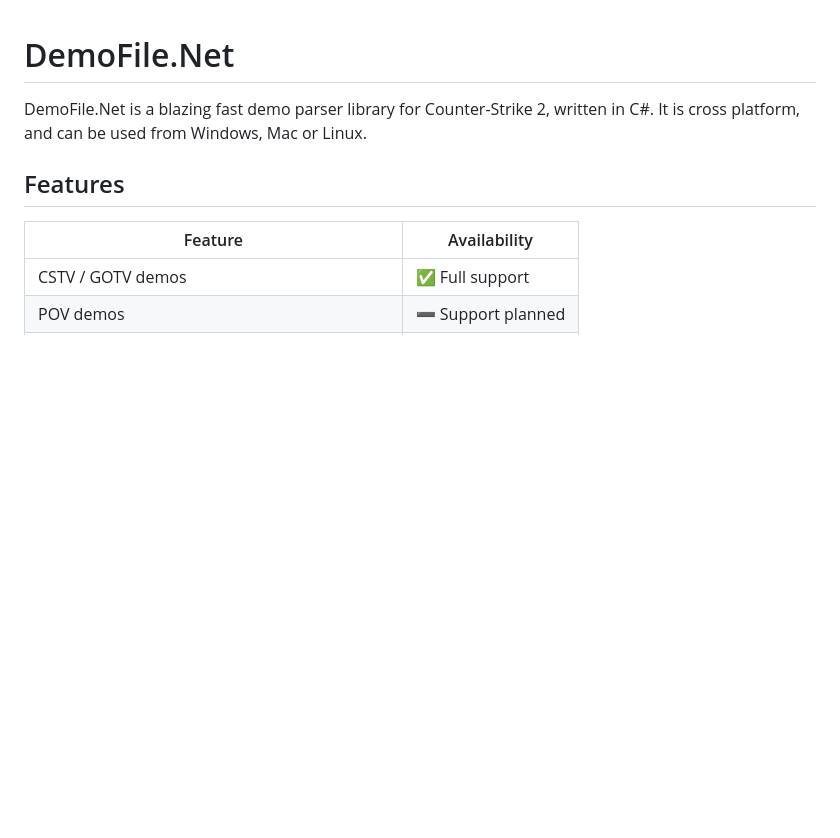
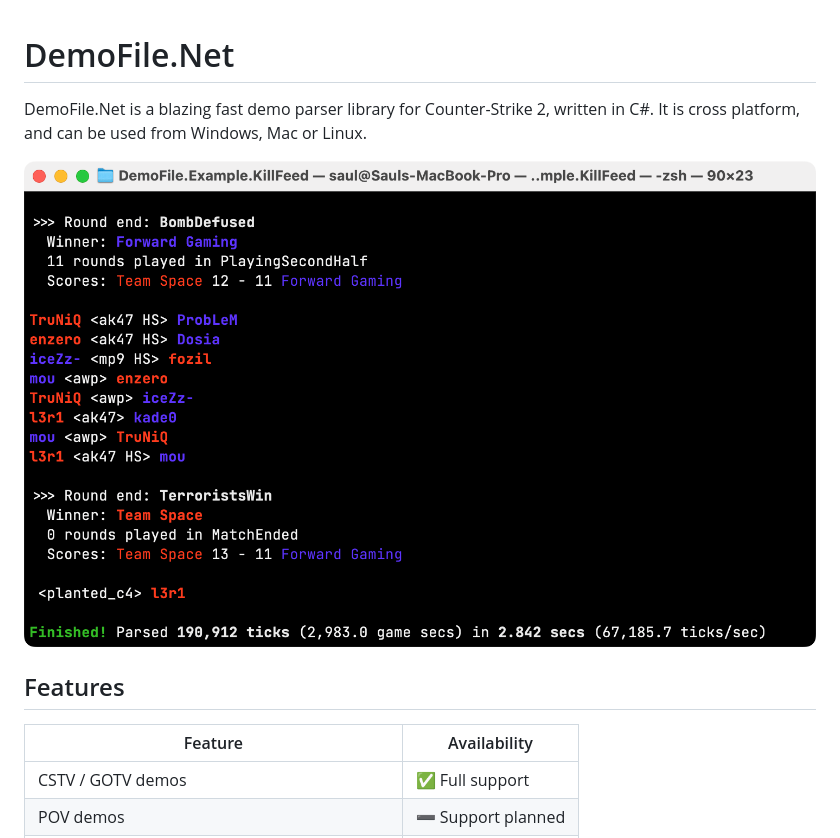
Before and after one commit to saul/demofile-net, a Markdown page: README.md, the part around the change. Drawn GitHub-style; pictures changed too: assets/screenshot-2x.png (added); blank space fills up the shorter version.

Commit message:
Add screenshot to readme

```diff
--- a/README.md
+++ b/README.md
@@ -2,6 +2,8 @@
 
 DemoFile.Net is a blazing fast demo parser library for Counter-Strike 2, written in C#. It is cross platform, and can be
 used from Windows, Mac or Linux.
+
+![Screenshot of DemoFile.Net](./assets/screenshot-2x.png)
 
 ## Features
 
```
Also changed, not shown: 1 other file.
